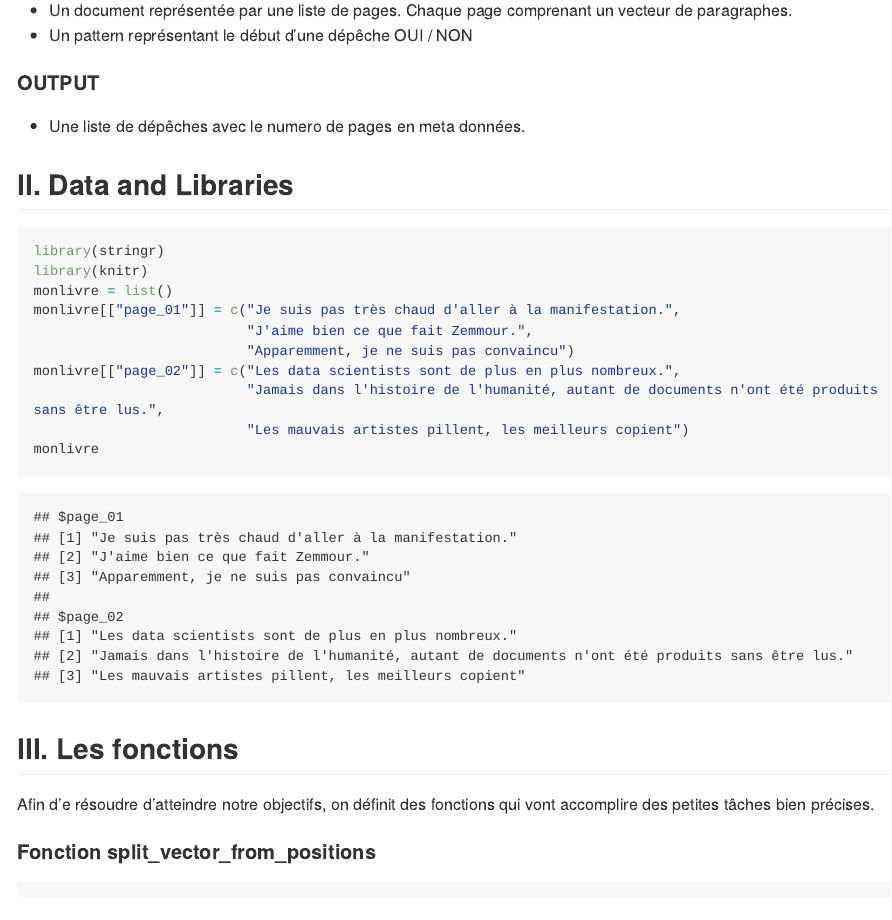
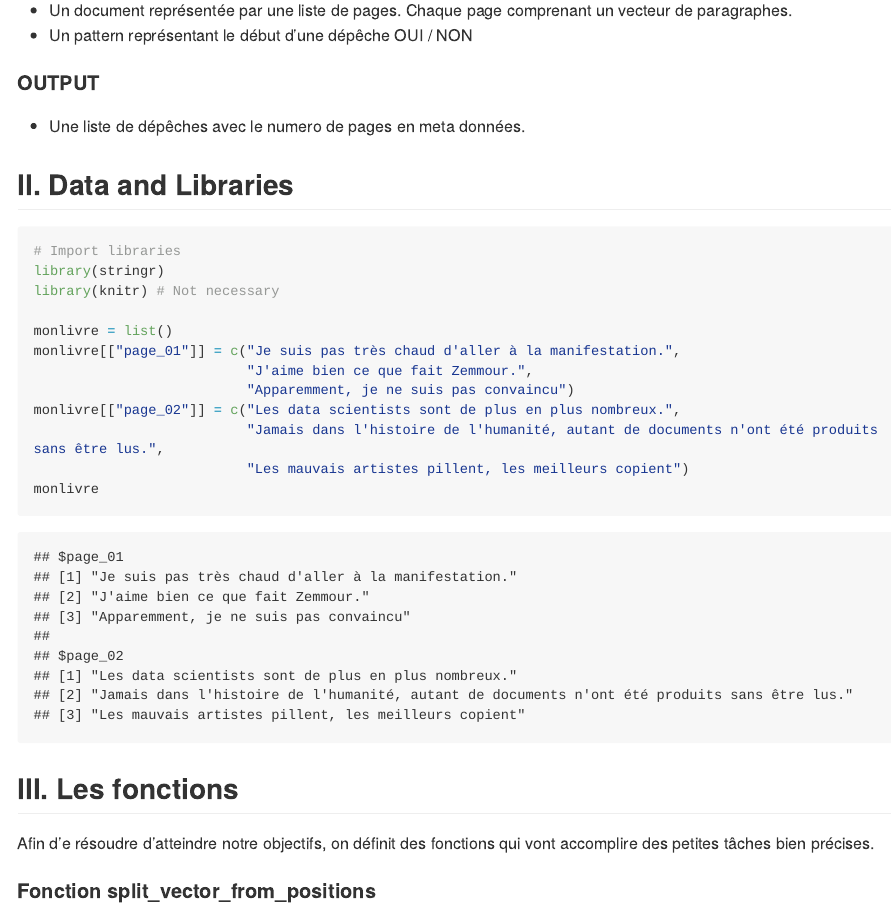
Before and after one commit to giletjaune/diplomatie, an R Markdown document (bac_a_sable/Q00_from_pattern_to_df/README.Rmd): the page in a window 1100 px wide, from 270 px down. Rendered offline with R 4.5, knitr and Pandoc, with nearby package versions; long lines of code are wrapped.

Commit message:
add from pattern to df

````diff
--- a/bac_a_sable/Q00_from_pattern_to_df/README.Rmd
+++ b/bac_a_sable/Q00_from_pattern_to_df/README.Rmd
@@ -19,9 +19,11 @@ knitr::opts_chunk$set(echo = TRUE)
 
 ## II. Data and Libraries
 
-```{r}
+```{r, message=F, warning=F}
+# Import libraries
 library(stringr)
-library(knitr)
+library(knitr) # Not necessary
+
 monlivre = list()
 monlivre[["page_01"]] = c("Je suis pas très chaud d'aller à la manifestation.",
                           "J'aime bien ce que fait Zemmour.",
````
Also changed, not shown: bac_a_sable/Q00_from_pattern_to_df/README.md.
